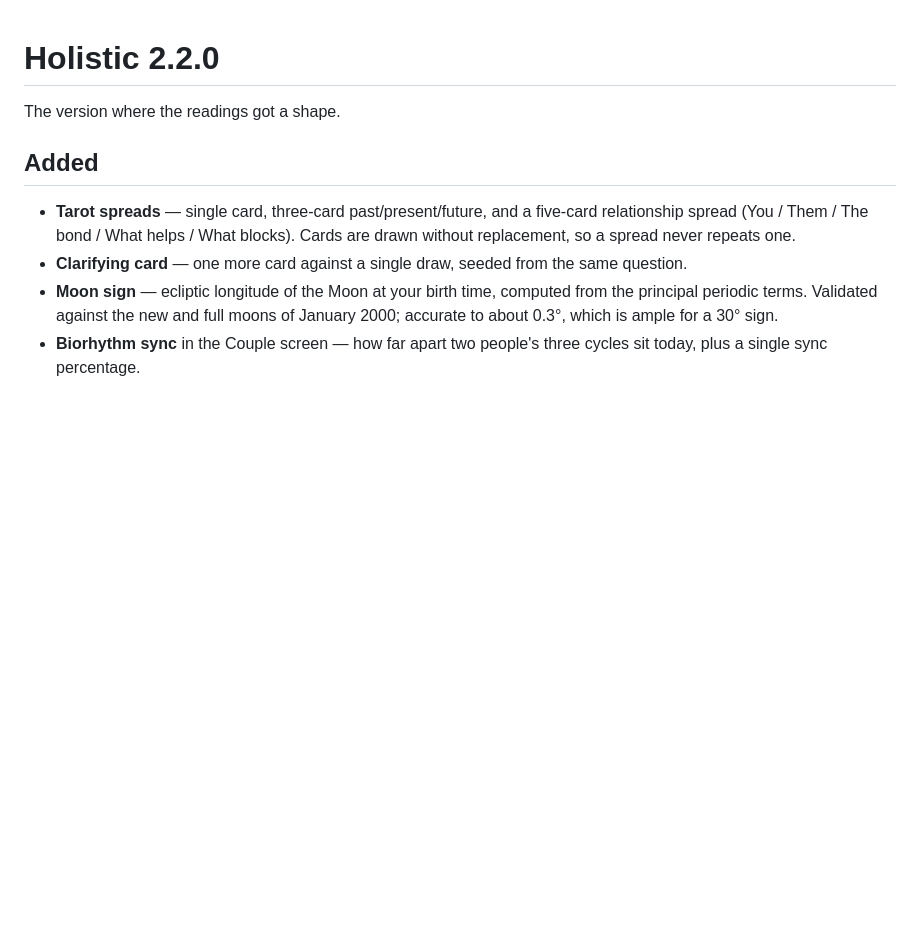
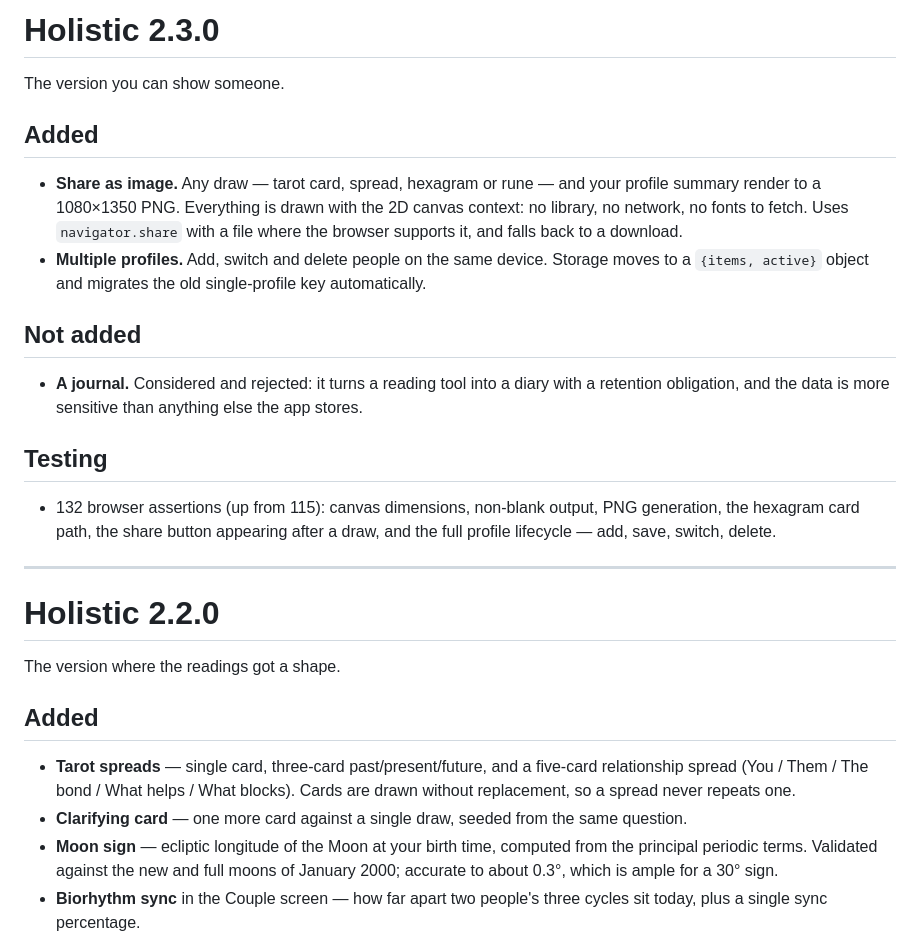
Before and after one commit to drsamonline/holistic, a Markdown page: CHANGELOG.md, the part around the change. Drawn GitHub-style; blank space fills up the shorter version.

```diff
--- a/CHANGELOG.md
+++ b/CHANGELOG.md
@@ -1,3 +1,22 @@
+# Holistic 2.3.0
+
+The version you can show someone.
+
+## Added
+
+- **Share as image.** Any draw — tarot card, spread, hexagram or rune — and your profile summary render to a 1080×1350 PNG. Everything is drawn with the 2D canvas context: no library, no network, no fonts to fetch. Uses `navigator.share` with a file where the browser supports it, and falls back to a download.
+- **Multiple profiles.** Add, switch and delete people on the same device. Storage moves to a `{items, active}` object and migrates the old single-profile key automatically.
+
+## Not added
+
+- **A journal.** Considered and rejected: it turns a reading tool into a diary with a retention obligation, and the data is more sensitive than anything else the app stores.
+
+## Testing
+
+- 132 browser assertions (up from 115): canvas dimensions, non-blank output, PNG generation, the hexagram card path, the share button appearing after a draw, and the full profile lifecycle — add, save, switch, delete.
+
+---
+
 # Holistic 2.2.0
 
 The version where the readings got a shape.
```
Also changed, not shown: README.md (+5 -3 lines), RELEASE_NOTES.md (+10 -9 lines), screenshots/desktop-profile.png, screenshots/share-card.png (added), 11 other files.
